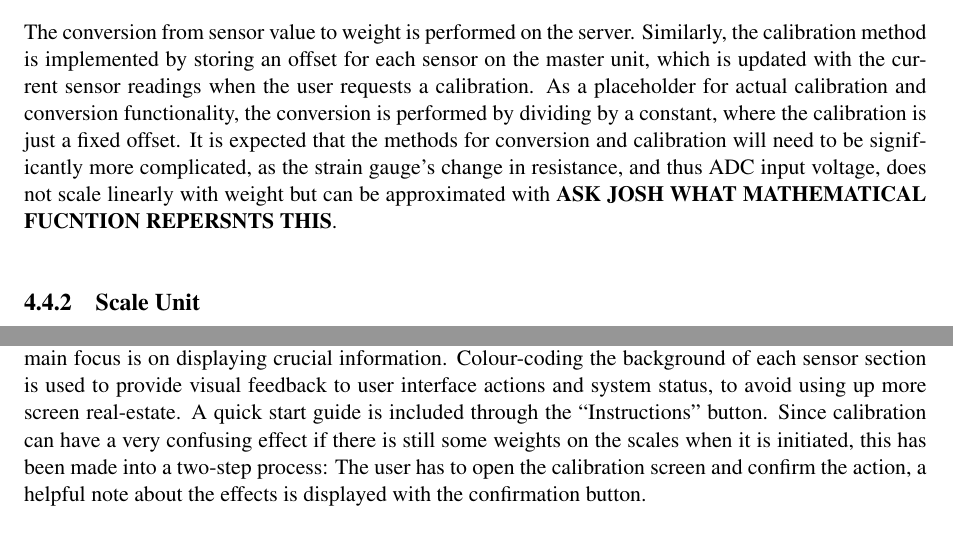
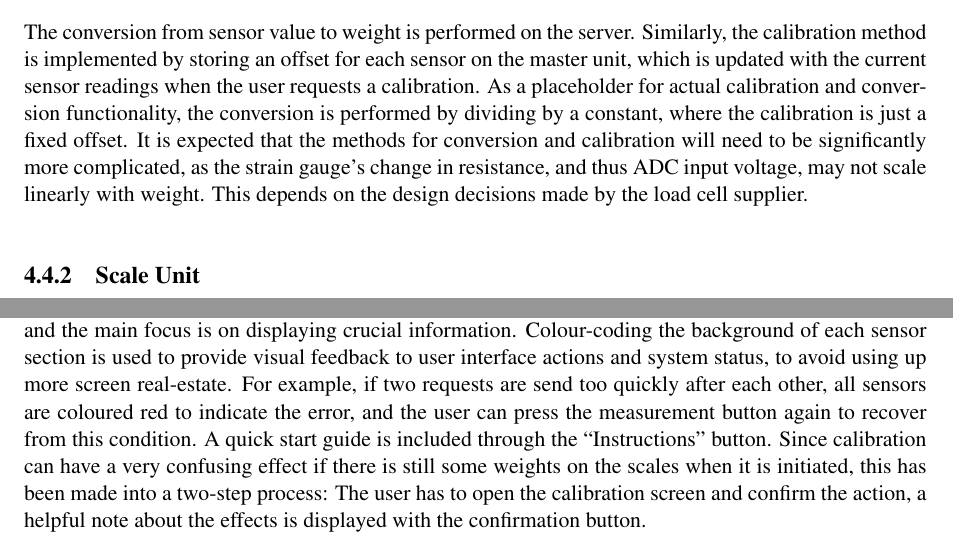
Before and after one commit to kristianhentschel/ESE3H-Team-Project-Group-N, a LaTeX document (tp3/Documentation/TeamN.tex, which reads tp3/Documentation/implementation/software.tex): two parts of pages 19 and 20 of 39, joined at a grey line, cut so that both start at the same text. Compiled offline with pdfLaTeX.

Commit message:
added colour coding stuff to implementation

```diff
--- a/tp3/Documentation/implementation/software.tex
+++ b/tp3/Documentation/implementation/software.tex
@@ -86,7 +86,7 @@ Request handlers, which are called when an HTTP request matches an API call path
 
 For serving the user interface, a version of the webserver produced for previous coursework\cite{ns3-coursework} has been used. It was considered to integrate the master unit code with a larger open source software package such as Apache \cite{apache}, possibly as an add-on module. Alternatively, an interface between the request handler C methods and another programming language with existing web-server libraries such as Python could have been developed. However, for prototyping, the decision was made to keep things as simple as possible, and as only a limited amount of time was available, this approach that was already well understood by the team was taken.
 
-The conversion from sensor value to weight is performed on the server. Similarly, the calibration method is implemented by storing an offset for each sensor on the master unit, which is updated with the current sensor readings when the user requests a calibration. As a placeholder for actual calibration and conversion functionality, the conversion is performed by dividing by a constant, where the calibration is just a fixed offset. It is expected that the methods for conversion and calibration will need to be significantly more complicated, as the strain gauge's change in resistance, and thus ADC input voltage, does not scale linearly with weight but can be approximated with \textbf{ASK JOSH WHAT MATHEMATICAL FUCNTION REPERSNTS THIS}.
+The conversion from sensor value to weight is performed on the server. Similarly, the calibration method is implemented by storing an offset for each sensor on the master unit, which is updated with the current sensor readings when the user requests a calibration. As a placeholder for actual calibration and conversion functionality, the conversion is performed by dividing by a constant, where the calibration is just a fixed offset. It is expected that the methods for conversion and calibration will need to be significantly more complicated, as the strain gauge's change in resistance, and thus ADC input voltage, may not scale linearly with weight. This depends on the design decisions made by the load cell supplier.
 
 \subsection{Scale Unit}
 The scale unit software has been kept very minimal. The same packet layer implementation written for the master unit is re-used here. The program consists of a single infinite loop that retrieves characters from the UART using the transport layer, calls the parser, and sends a response if a complete valid packet has been retrieved. The response data is read from the Analogue-to-Digital converter (ADC) that is connected to the strain gauge instrumentation amplifier.
@@ -111,6 +111,6 @@ The client side (running in the user's web-browser) logic is implemented using t
 \label{ui-screenshot}
 \end{figure}
 
-The design was informed by the main target platform which are small touch screens on smart phones (e.g. Android or iOS), or tablets. Therefore, the number of buttons has been kept as low as possible, and the main focus is on displaying crucial information. Colour-coding the background of each sensor section is used to provide visual feedback to user interface actions and system status, to avoid using up more screen real-estate. A quick start guide is included through the ``Instructions'' button. Since calibration can have a very confusing effect if there is still some weights on the scales when it is initiated, this has been made into a two-step process: The user has to open the calibration screen and confirm the action, a helpful note about the effects is displayed with the confirmation button.
+The design was informed by the main target platform which are small touch screens on smart phones (e.g. Android or iOS), or tablets. Therefore, the number of buttons has been kept as low as possible, and the main focus is on displaying crucial information. Colour-coding the background of each sensor section is used to provide visual feedback to user interface actions and system status, to avoid using up more screen real-estate. For example, if two requests are send too quickly after each other, all sensors are coloured red to indicate the error, and the user can press the measurement button again to recover from this condition. A quick start guide is included through the ``Instructions'' button. Since calibration can have a very confusing effect if there is still some weights on the scales when it is initiated, this has been made into a two-step process: The user has to open the calibration screen and confirm the action, a helpful note about the effects is displayed with the confirmation button.
 
 Of course, this design leaves room for expansion. For example, one could envision a slider component to view previously retrieved measurements, as well as different display modes to do some data analysis on the raw values received, such as displaying differential weights for the left/right and front/rear distribution. Before final delivery of the system, the scale units must be marked with labels to indicate which wheel they are meant for, and then the ``Sensor n'' labels can be replaced with ``front-left'', and so on.
```
